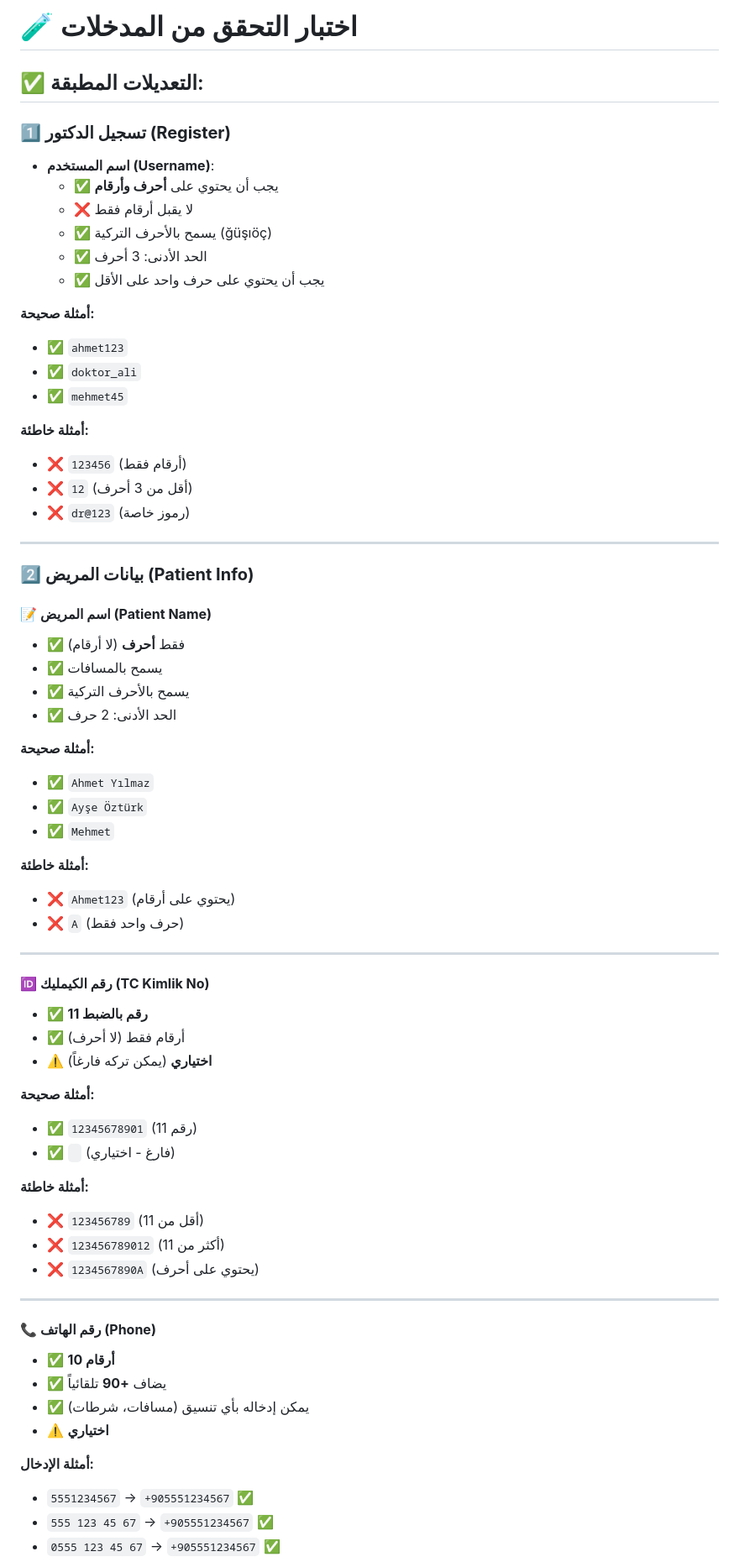
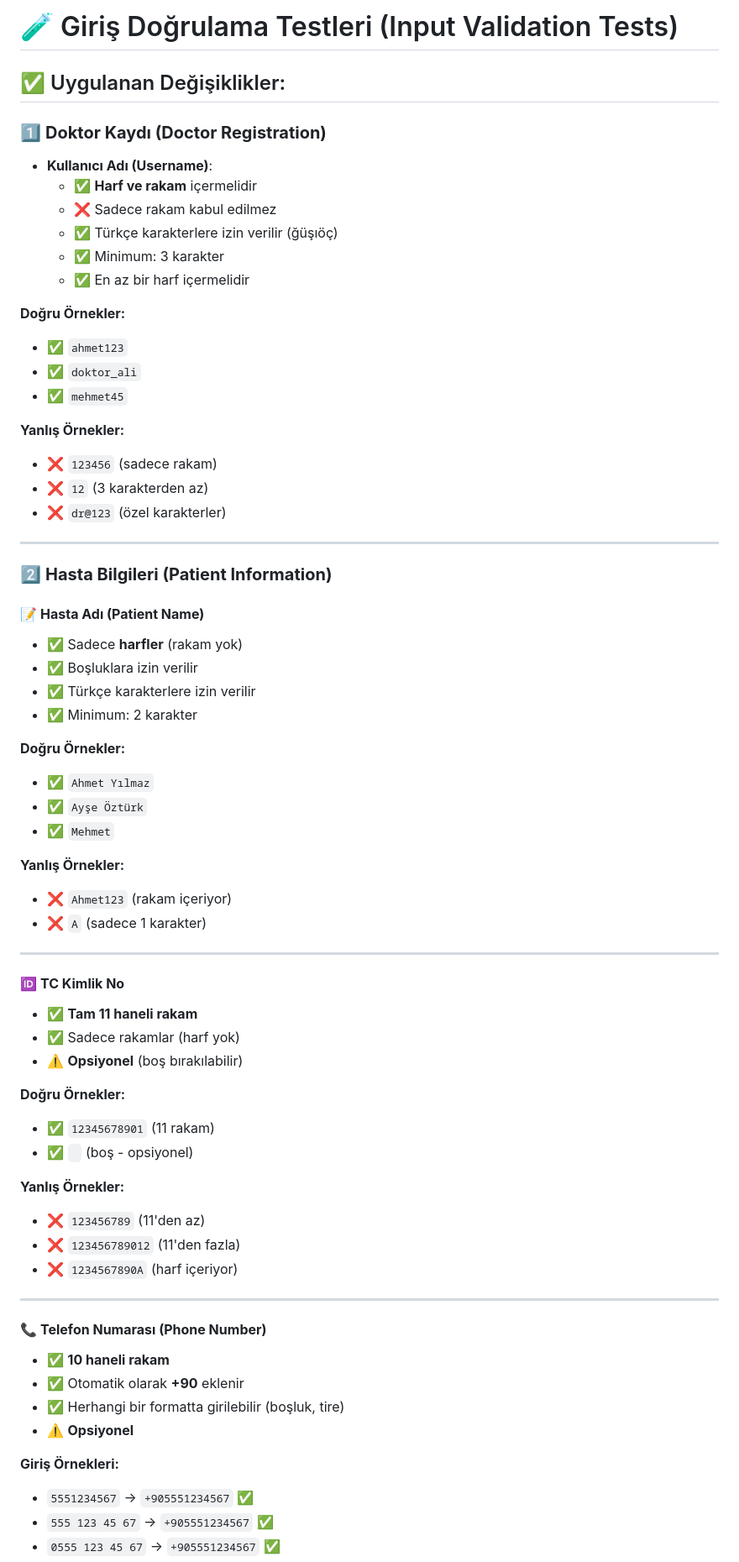
Before and after one commit to comandoo-cell/pneumonia-detection-ai, a Markdown page: TEST_VALIDATION.md, the part around the change printed below. Shown: that part at 84% size. Drawn GitHub-style.

Commit message:
Update: Convert validation tests to Turkish and remove upload guide

```diff
--- a/TEST_VALIDATION.md
+++ b/TEST_VALIDATION.md
@@ -1,69 +1,69 @@
-# 🧪 اختبار التحقق من المدخلات
+# 🧪 Giriş Doğrulama Testleri (Input Validation Tests)
 
-## ✅ التعديلات المطبقة:
+## ✅ Uygulanan Değişiklikler:
 
-### 1️⃣ **تسجيل الدكتور (Register)**
-- **اسم المستخدم (Username)**:
-  - ✅ يجب أن يحتوي على **أحرف وأرقام**
-  - ❌ لا يقبل أرقام فقط
-  - ✅ يسمح بالأحرف التركية (ğüşıöç)
-  - ✅ الحد الأدنى: 3 أحرف
-  - ✅ يجب أن يحتوي على حرف واحد على الأقل
+### 1️⃣ **Doktor Kaydı (Doctor Registration)**
+- **Kullanıcı Adı (Username)**:
+  - ✅ **Harf ve rakam** içermelidir
+  - ❌ Sadece rakam kabul edilmez
+  - ✅ Türkçe karakterlere izin verilir (ğüşıöç)
+  - ✅ Minimum: 3 karakter
+  - ✅ En az bir harf içermelidir
 
-**أمثلة صحيحة:**
+**Doğru Örnekler:**
 - ✅ `ahmet123`
 - ✅ `doktor_ali`
 - ✅ `mehmet45`
 
-**أمثلة خاطئة:**
-- ❌ `123456` (أرقام فقط)
-- ❌ `12` (أقل من 3 أحرف)
-- ❌ `dr@123` (رموز خاصة)
+**Yanlış Örnekler:**
+- ❌ `123456` (sadece rakam)
+- ❌ `12` (3 karakterden az)
+- ❌ `dr@123` (özel karakterler)
 
 ---
 
-### 2️⃣ **بيانات المريض (Patient Info)**
+### 2️⃣ **Hasta Bilgileri (Patient Information)**
 
-#### 📝 **اسم المريض (Patient Name)**
-- ✅ فقط **أحرف** (لا أرقام)
-- ✅ يسمح بالمسافات
-- ✅ يسمح بالأحرف التركية
-- ✅ الحد الأدنى: 2 حرف
+#### 📝 **Hasta Adı (Patient Name)**
+- ✅ Sadece **harfler** (rakam yok)
+- ✅ Boşluklara izin verilir
+- ✅ Türkçe karakterlere izin verilir
+- ✅ Minimum: 2 karakter
 
-**أمثلة صحيحة:**
+**Doğru Örnekler:**
 - ✅ `Ahmet Yılmaz`
 - ✅ `Ayşe Öztürk`
 - ✅ `Mehmet`
 
-**أمثلة خاطئة:**
-- ❌ `Ahmet123` (يحتوي على أرقام)
-- ❌ `A` (حرف واحد فقط)
+**Yanlış Örnekler:**
+- ❌ `Ahmet123` (rakam içeriyor)
+- ❌ `A` (sadece 1 karakter)
 
 ---
 
-#### 🆔 **رقم الكيمليك (TC Kimlik No)**
-- ✅ **11 رقم بالضبط**
-- ✅ أرقام فقط (لا أحرف)
-- ⚠️ **اختياري** (يمكن تركه فارغاً)
+#### 🆔 **TC Kimlik No**
+- ✅ **Tam 11 haneli rakam**
+- ✅ Sadece rakamlar (harf yok)
+- ⚠️ **Opsiyonel** (boş bırakılabilir)
 
-**أمثلة صحيحة:**
-- ✅ `12345678901` (11 رقم)
-- ✅ ` ` (فارغ - اختياري)
+**Doğru Örnekler:**
+- ✅ `12345678901` (11 rakam)
+- ✅ ` ` (boş - opsiyonel)
 
-**أمثلة خاطئة:**
-- ❌ `123456789` (أقل من 11)
-- ❌ `123456789012` (أكثر من 11)
-- ❌ `1234567890A` (يحتوي على أحرف)
+**Yanlış Örnekler:**
+- ❌ `123456789` (11'den az)
+- ❌ `123456789012` (11'den fazla)
+- ❌ `1234567890A` (harf içeriyor)
 
 ---
 
-#### 📞 **رقم الهاتف (Phone)**
-- ✅ **10 أرقام**
-- ✅ يضاف **+90** تلقائياً
-- ✅ يمكن إدخاله بأي تنسيق (مسافات، شرطات)
-- ⚠️ **اختياري**
+#### 📞 **Telefon Numarası (Phone Number)**
+- ✅ **10 haneli rakam**
+- ✅ Otomatik olarak **+90** eklenir
+- ✅ Herhangi bir formatta girilebilir (boşluk, tire)
+- ⚠️ **Opsiyonel**
 
-**أمثلة الإدخال:**
+**Giriş Örnekleri:**
 - `5551234567` → `+905551234567` ✅
 - `555 123 45 67` → `+905551234567` ✅
 - `0555 123 45 67` → `+905551234567` ✅
```
Also changed, not shown: other parts of TEST_VALIDATION.md (+50 -50 lines), FILES_TO_UPLOAD.md (deleted, +0 -183 lines).
